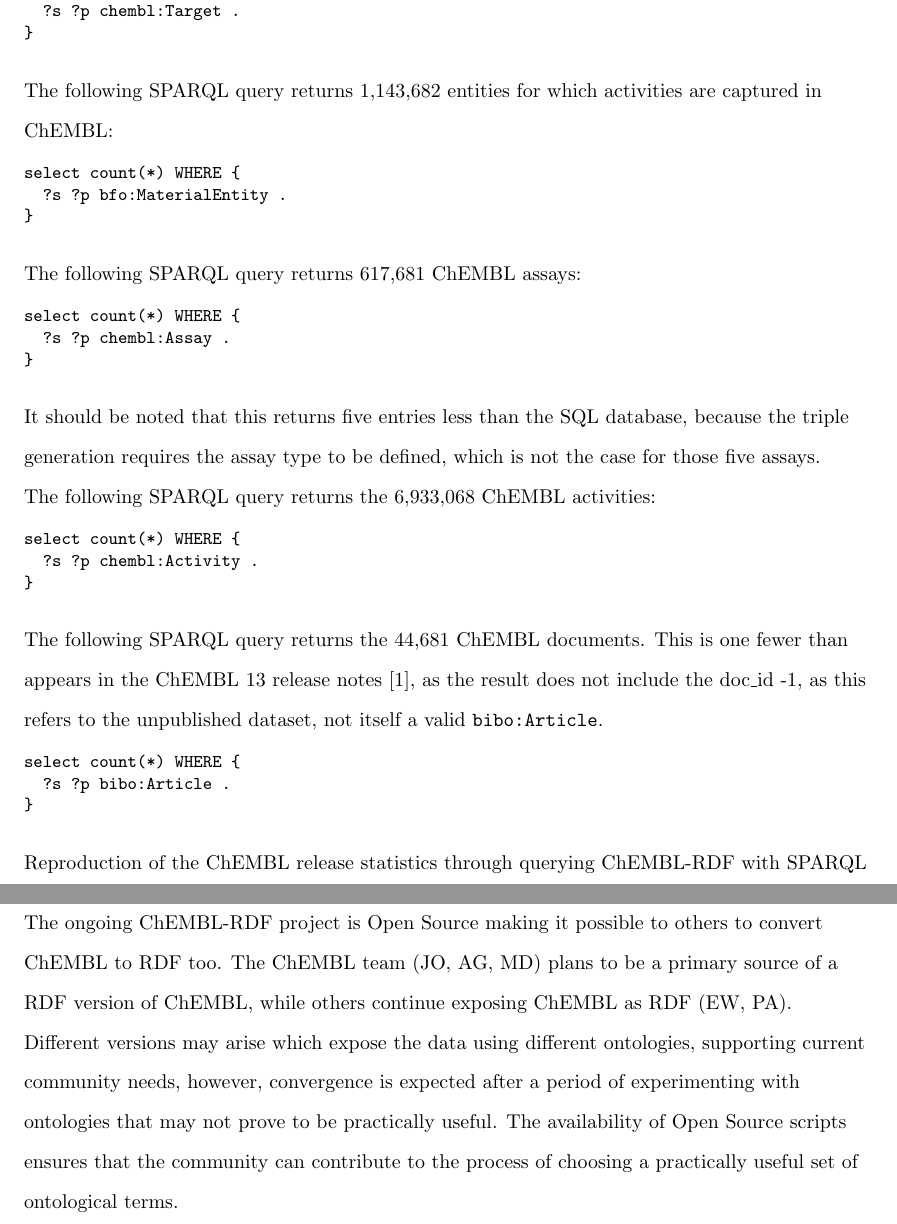
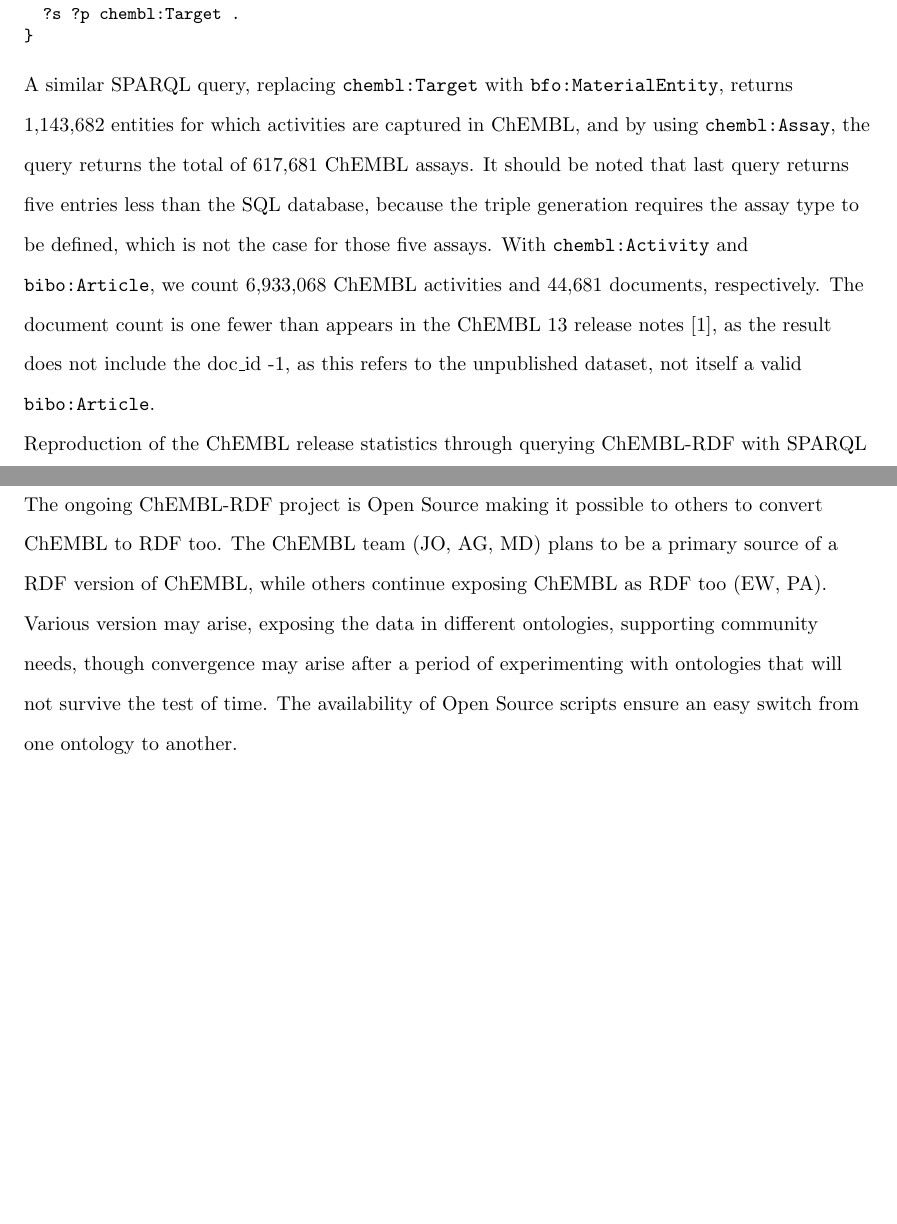
Before and after one commit to egonw/chembl-rdf-paper, a LaTeX document (article.tex): two parts of pages 8 and 16 of 21 before the commit and two parts of pages 8 and 16 of 20 after it, joined at a grey line, cut so that both start at the same text, the shorter picture padded with empty space. Compiled offline with pdfLaTeX; a missing bibliography style is replaced by a similar one.

Commit message:
Removed the repetitive, almost identical SPARQL queries

```diff
--- a/article.tex
+++ b/article.tex
@@ -379,51 +379,13 @@ select count(*) WHERE {
 \end{verbatim}
 \end{small}
 
-The following SPARQL query returns 1,143,682 entities for which activities are captured in ChEMBL:
-
-\begin{small}
-\begin{verbatim}
-select count(*) WHERE {
-  ?s ?p bfo:MaterialEntity .
-}
-\end{verbatim}
-\end{small}
-
-The following SPARQL query returns 617,681 ChEMBL assays:
-
-\begin{small}
-\begin{verbatim}
-select count(*) WHERE {
-  ?s ?p chembl:Assay .
-}
-\end{verbatim}
-\end{small}
-
-It should be noted that this returns five entries less than the SQL database, because the
+A similar SPARQL query, replacing \verb+chembl:Target+ with \verb+bfo:MaterialEntity+, returns 1,143,682 entities for which activities are captured in ChEMBL, and by using \verb+chembl:Assay+, the query returns the total of 617,681 ChEMBL assays.
+It should be noted that last query returns five entries less than the SQL database, because the
 triple generation requires the assay type to be defined, which is not the case for those
-five assays.
-
-The following SPARQL query returns the 6,933,068 ChEMBL activities:
-
-\begin{small}
-\begin{verbatim}
-select count(*) WHERE {
-  ?s ?p chembl:Activity .
-}
-\end{verbatim}
-\end{small}
-
-The following SPARQL query returns the 44,681 ChEMBL documents. This is one fewer than appears
+five assays. With \verb+chembl:Activity+ and \verb+bibo:Article+, we count 6,933,068 ChEMBL activities and 44,681 documents,
+respectively. The document count is one fewer than appears
 in the ChEMBL 13 release notes~\cite{ChEMBL13ReleaseNotes}, as the result does not include the doc\_id -1, as this refers to the
 unpublished dataset, not itself a valid \verb+bibo:Article+.
-
-\begin{small}
-\begin{verbatim}
-select count(*) WHERE {
-  ?s ?p bibo:Article .
-}
-\end{verbatim}
-\end{small}
 
 Reproduction of the ChEMBL release statistics through querying ChEMBL-RDF with SPARQL
 provides end users with a high degree of confidence that the ChEMBL-RDF contains the same
@@ -763,10 +725,10 @@ from ChEMBL as well as other datasets.
 
 The ongoing ChEMBL-RDF project is Open Source making it possible to others to convert ChEMBL to RDF too.
 The ChEMBL team (JO, AG, MD) plans to be a primary source of a RDF version of ChEMBL, while others continue
-exposing ChEMBL as RDF (EW, PA). Different versions may arise which expose the data using different ontologies,
-supporting current community needs, however, convergence is expected after a period of experimenting with ontologies that
-may not prove to be practically useful. The availability of Open Source scripts ensures that the community can contribute to the
-process of choosing a practically useful set of ontological terms.
+exposing ChEMBL as RDF too (EW, PA). Various version may arise, exposing the data in different ontologies,
+supporting community needs, though convergence may arise after a period of experimenting with ontologies that
+will not survive the test of time. The availability of Open Source scripts ensure an easy switch from one
+ontology to another.
 
 \section*{Authors contributions}
 EW initiated the project, created the initial RDF version of the ChEMBL data, and encouraged the use cases.
```
Also changed, not shown: article.tex (2 more changed lines).
